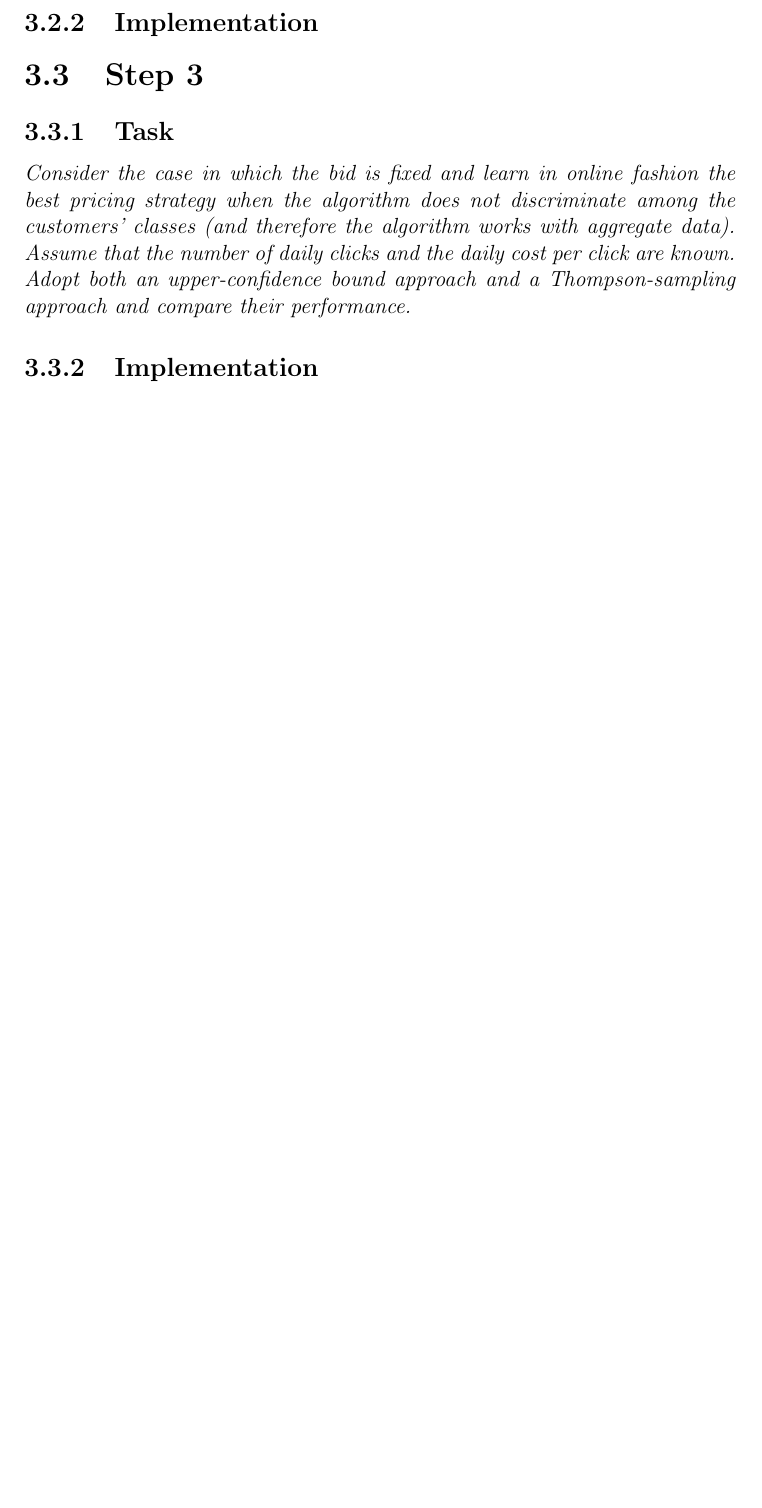
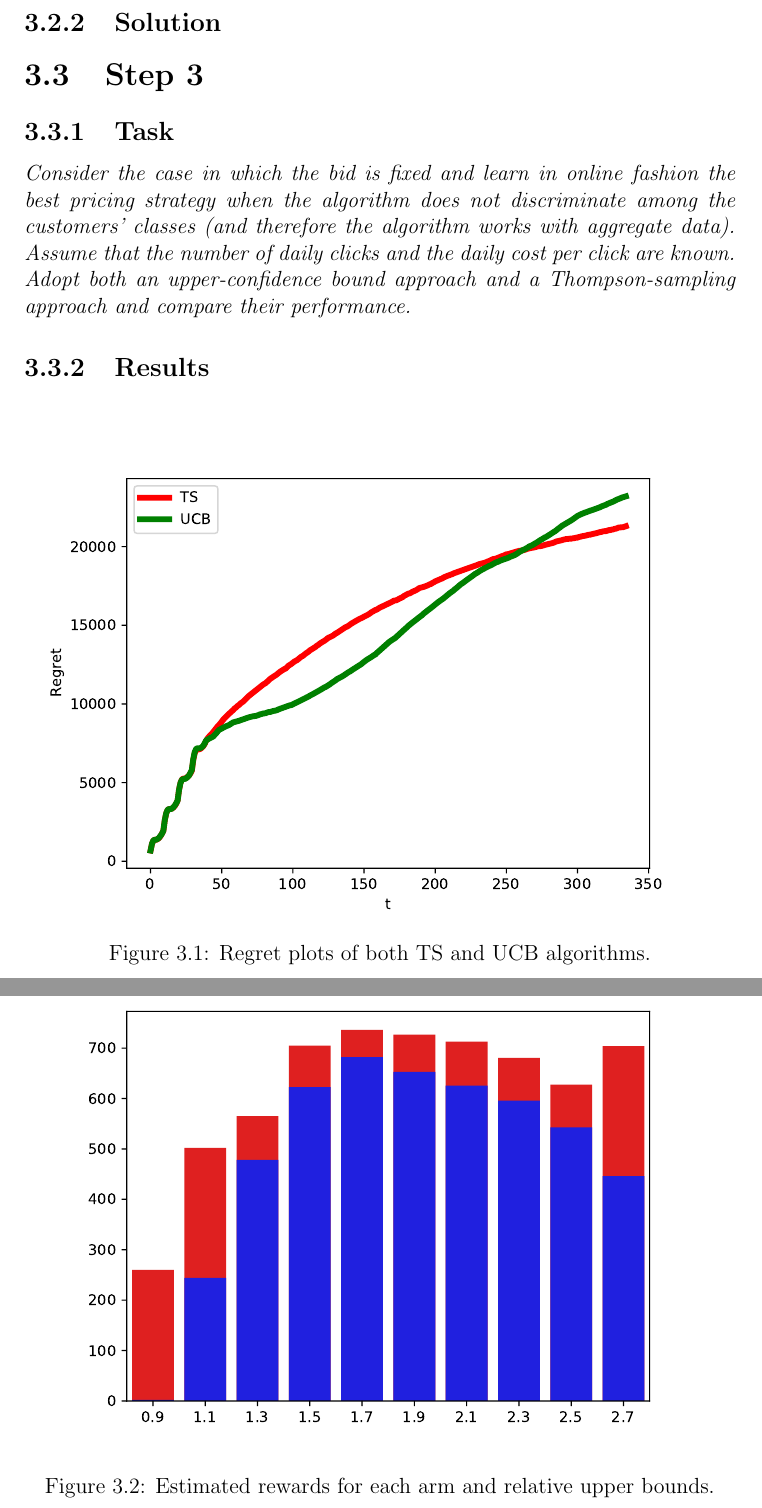
Before and after one commit to tizianofucci/DIA2021AdvertisingAndPrincing, a LaTeX thesis (Report/Report.tex): part of page 13 of 17 before the commit and two parts of pages 13 and 14 of 23 after it, the two joined at a grey line, cut at the place of the change, the shorter picture padded with empty space. The pictures show the PDF file Report/Report.pdf that the author committed with the source.

Commit message:
Update report, fix plots

```diff
--- a/Report/Report.tex
+++ b/Report/Report.tex
@@ -241,27 +241,57 @@ For the aggregate model:
 		\section{Step 1}
 			\subsection{Task}
 \textit{Formulate the objective function when assuming that, once a user makes a purchase with a price p, then the ecommerce will propose the same price p to future visits of the same user and this user will surely buy the item. The revenue function must take into account the cost per click, while there is no budget constraint. Provide an algorithm to find the best joint bidding/pricing strategy and describe its complexity in the number of values of the bids and prices available (assume here that the values of the parameters are known). In the following steps, assume that the number of bid values are 10 as well as the number of price values.}
-			\subsection{Implementation}
+			\subsection{Solution}
 
 		\section{Step 2}
 			\subsection{Task}
 \textit{Consider the online learning version of the above optimization problem when the parameters are not known. Identify the random variables, potential delays in the feedback, and choose a model for each of them when a round corresponds to a single day. Consider a time horizon of one year.}
-			\subsection{Implementation}
+			\subsection{Solution}
 
 		\section{Step 3}
 			\subsection{Task}
 \textit{Consider the case in which the bid is fixed and learn in online fashion the best pricing strategy when the algorithm does not discriminate among the customers’ classes (and therefore the algorithm works with aggregate data). Assume that the number of daily clicks and the daily cost per click are known. Adopt both an upper-confidence bound approach and a Thompson-sampling approach and compare their performance.}
-			\subsection{Implementation}
+			\subsection{Results}
+
+\begin{figure}[H]
+\centering
+  \includegraphics[scale = 0.8, center]{3r}
+  \caption{Regret plots of both TS and UCB algorithms.}
+\end{figure}
+\begin{figure}[H]
+\centering
+  \includegraphics[scale = 0.8, center]{3ucb}
+  \caption{Estimated rewards for each arm and relative upper bounds.}
+\end{figure}
+\begin{figure}[H]
+\centering
+  \includegraphics[scale = 0.8, center]{3arms}
+  \caption{Posterior distribution over the arms reward obtained by TS.}
+\end{figure}
 
 		\section{Step 4}
 			\subsection{Task}
 \textit{Do the same as step 3 when instead a context-generation approach is adopted to identify the classes of customers and adopt a potentially different pricing strategy per class. In doing that, evaluate the performance of the pricing strategies in the different classes only at the optimal solution (e.g., if prices that are not optimal for two customers’ classes provide different performance, you do not split the contexts). Let us remark that no discrimination of the customers’ classes is performed at the advertising level. From this step on, choose one approach between the upper-confidence bound one and the Thompson-sampling one.}
-			\subsection{Implementation}
+			\subsection{Results}
 		\section{Step 5}
 			\subsection{Task}
 \textit{Consider the case in which the prices are fixed and learn in online fashion the best bidding strategy when the algorithm does not discriminate among the customers’ classes. Assume that the conversion probability is known. However, we need to guarantee some form of safety to avoid the play of arms that provide a negative revenue with a given probability. This can be done by estimating the probability distribution over the revenue for every arm and making an arm eligible only when the probability to have a negative revenue is not larger than a threshold (e.g., 20\%). Apply this safety constraint after 10 days to avoid that the feasible set of arms is empty, while in the first 10 days choose the arm to pull with uniform probability. Do not discriminate over the customers’ classes.}
-			\subsection{Implementation}
+			\subsection{Results}
+
+\begin{figure}[H]
+\centering
+  \includegraphics[scale = 0.8, center]{5r}
+  \caption{Regret plots of the Thompson Sampling algorithm.}
+\end{figure}
+\begin{figure}[H]
+\centering
+  \includegraphics[scale = 0.8, center]{5arms}
+  \caption{Posterior distribution over the arms rewards obtained by TS.}
+\end{figure}
 		\section{Step 6}
 			\subsection{Task}
 \textit{Consider the general case in which one needs to learn the joint pricing and bidding strategy under the safety constraint introduced in step 5. Do not discriminate over the customers’ classes both for advertising and pricing.}
-			\subsection{Implementation}
+			\subsection{Results}
+
+\begin{figure}[H]
+\centering
@@ -268,7 +305,8 @@ For the aggregate model:
+\end{figure}
 		\section{Step 7}
 			\subsection{Task}
 \textit{Do the same as step 6 when instead discriminating over the customers’ classes for pricing. In doing that, adopt the context structure already discovered in step 4.}
-			\subsection{Implementation}
+			\subsection{Results}
 	%end of third chapter
 
 	\chapter{Algorithms and other details}
```
Also changed, not shown: Report/Report.pdf, Report/images/3arms.pdf (added), Report/images/3r.pdf (added), Report/images/3ucb.pdf (added), Report/images/5arms.pdf (added), Report/images/5r.pdf (added), Report/images/6arms.pdf (added), Report/images/6r.pdf (added), Report/Report.tex (9 more changed lines), 2 other files.
